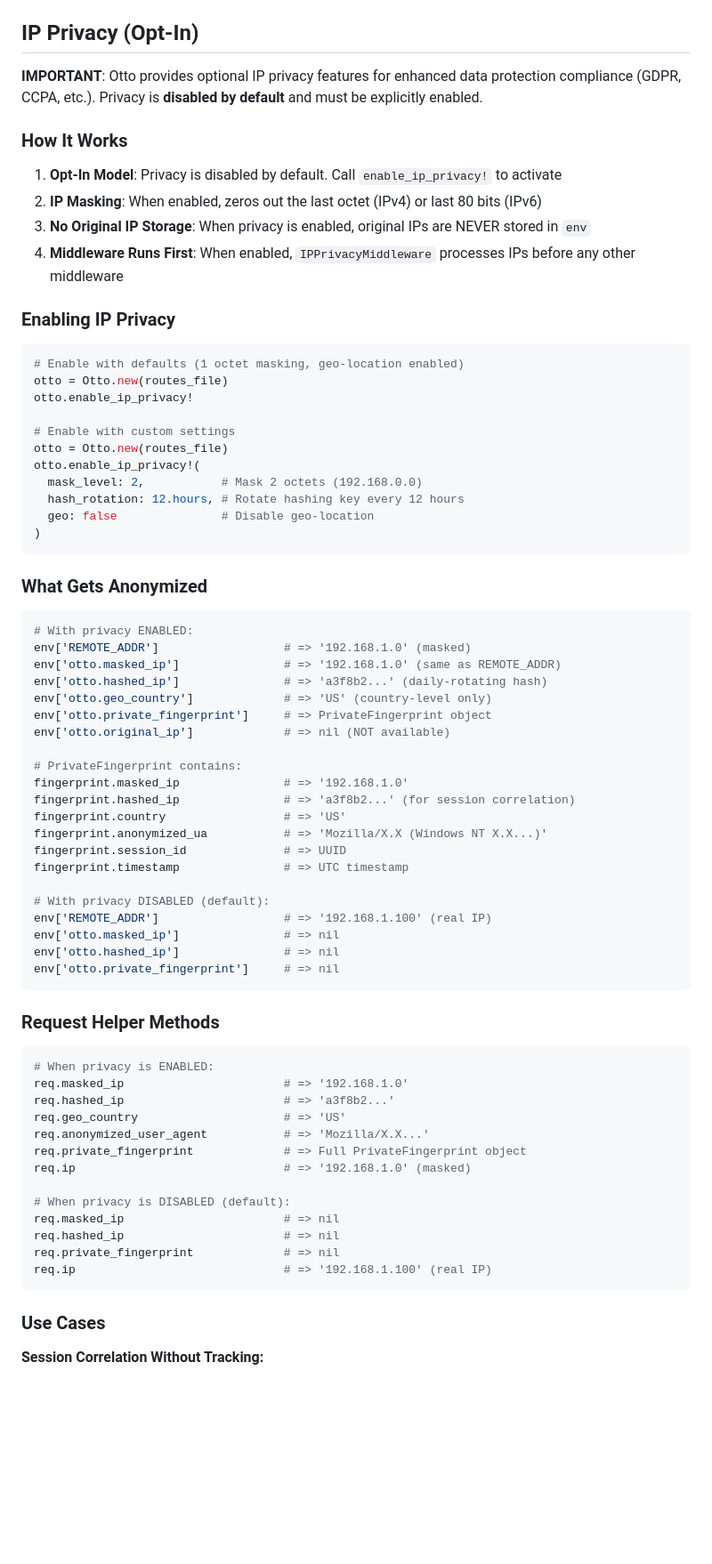
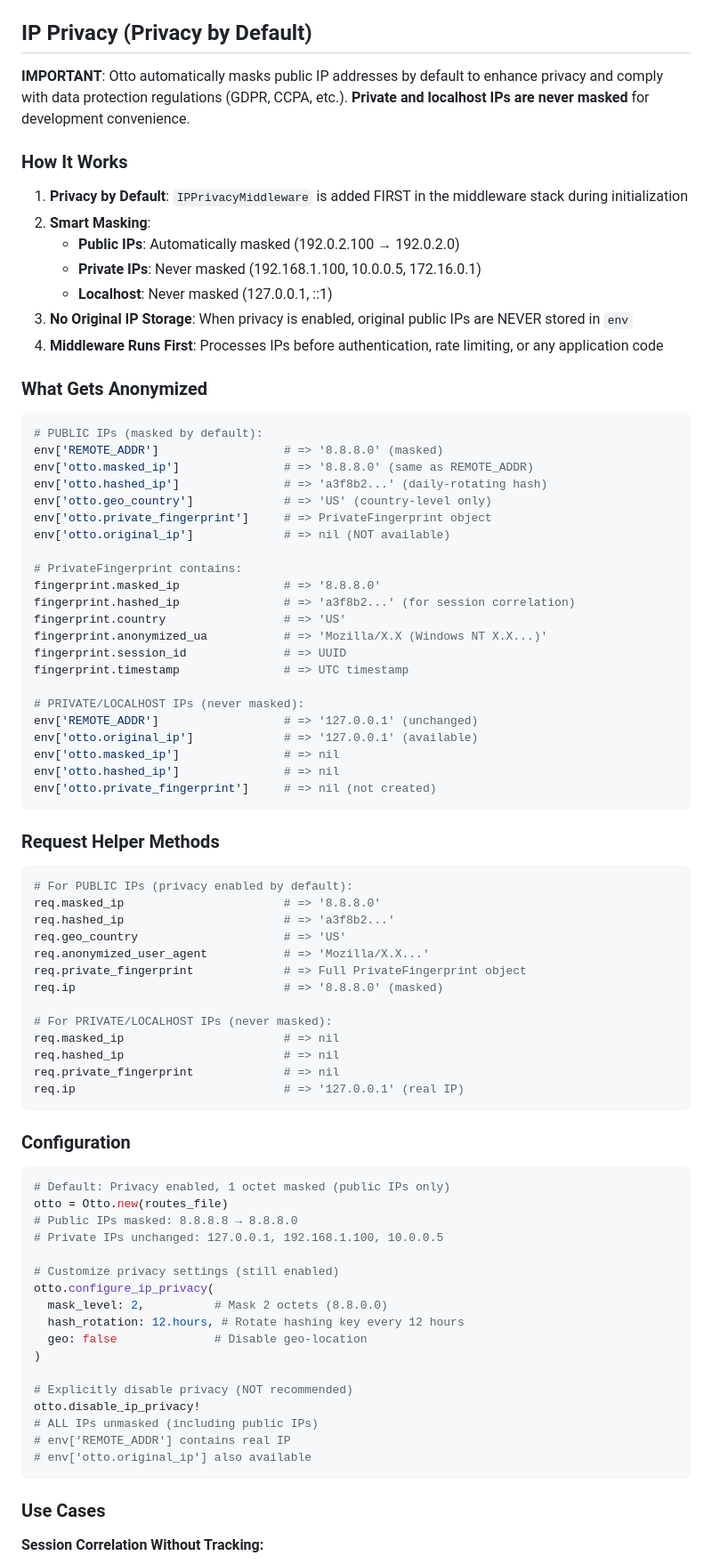
Before and after one commit to delano/otto, a Markdown page: CLAUDE.md, the part around one of its changes. Shown at 89% size. Drawn GitHub-style; blank space fills up the shorter version.

Commit message:
[#58] Update CLAUDE.md for privacy-by-default with exemptions
Updates documentation to accurately reflect new behavior:
- Privacy enabled by default for public IPs
- Private/localhost IPs never masked for development
- rotation_key naming (not daily_key)

Documentation changes:
- Section title: "IP Privacy (Privacy by Default)"
- Added "Smart Masking" behavior explanation
- Updated all examples to show public vs private IP handling
- Clarified localhost/private IP exemptions
- Updated testing considerations
- Updated Key Features section

Examples now clearly distinguish:
- Public IPs: 8.8.8.8 → 8.8.8.0 (masked)
- Private IPs: 192.168.1.100, 10.0.0.5 (never masked)
- Localhost: 127.0.0.1, ::1 (never masked)

````diff
--- a/CLAUDE.md
+++ b/CLAUDE.md
@@ -109,75 +109,85 @@ This pattern is particularly useful for:
 - Uses `defined?()` pattern instead of `||=` for freeze-compatible memoization
 - All mutation methods check `frozen_configuration?` and raise `FrozenError` when frozen
 
-## IP Privacy (Opt-In)
+## IP Privacy (Privacy by Default)
 
-**IMPORTANT**: Otto provides optional IP privacy features for enhanced data protection compliance (GDPR, CCPA, etc.). Privacy is **disabled by default** and must be explicitly enabled.
+**IMPORTANT**: Otto automatically masks public IP addresses by default to enhance privacy and comply with data protection regulations (GDPR, CCPA, etc.). **Private and localhost IPs are never masked** for development convenience.
 
 ### How It Works
 
-1. **Opt-In Model**: Privacy is disabled by default. Call `enable_ip_privacy!` to activate
-2. **IP Masking**: When enabled, zeros out the last octet (IPv4) or last 80 bits (IPv6)
-3. **No Original IP Storage**: When privacy is enabled, original IPs are NEVER stored in `env`
-4. **Middleware Runs First**: When enabled, `IPPrivacyMiddleware` processes IPs before any other middleware
-
-### Enabling IP Privacy
-
-```ruby
-# Enable with defaults (1 octet masking, geo-location enabled)
-otto = Otto.new(routes_file)
-otto.enable_ip_privacy!
-
-# Enable with custom settings
-otto = Otto.new(routes_file)
-otto.enable_ip_privacy!(
-  mask_level: 2,           # Mask 2 octets (192.168.0.0)
-  hash_rotation: 12.hours, # Rotate hashing key every 12 hours
-  geo: false               # Disable geo-location
-)
-```
+1. **Privacy by Default**: `IPPrivacyMiddleware` is added FIRST in the middleware stack during initialization
+2. **Smart Masking**:
+   - **Public IPs**: Automatically masked (192.0.2.100 → 192.0.2.0)
+   - **Private IPs**: Never masked (192.168.1.100, 10.0.0.5, 172.16.0.1)
+   - **Localhost**: Never masked (127.0.0.1, ::1)
+3. **No Original IP Storage**: When privacy is enabled, original public IPs are NEVER stored in `env`
+4. **Middleware Runs First**: Processes IPs before authentication, rate limiting, or any application code
 
 ### What Gets Anonymized
 
 ```ruby
-# With privacy ENABLED:
-env['REMOTE_ADDR']                  # => '192.168.1.0' (masked)
-env['otto.masked_ip']               # => '192.168.1.0' (same as REMOTE_ADDR)
+# PUBLIC IPs (masked by default):
+env['REMOTE_ADDR']                  # => '8.8.8.0' (masked)
+env['otto.masked_ip']               # => '8.8.8.0' (same as REMOTE_ADDR)
 env['otto.hashed_ip']               # => 'a3f8b2...' (daily-rotating hash)
 env['otto.geo_country']             # => 'US' (country-level only)
 env['otto.private_fingerprint']     # => PrivateFingerprint object
 env['otto.original_ip']             # => nil (NOT available)
 
 # PrivateFingerprint contains:
-fingerprint.masked_ip               # => '192.168.1.0'
+fingerprint.masked_ip               # => '8.8.8.0'
 fingerprint.hashed_ip               # => 'a3f8b2...' (for session correlation)
 fingerprint.country                 # => 'US'
 fingerprint.anonymized_ua           # => 'Mozilla/X.X (Windows NT X.X...)'
 fingerprint.session_id              # => UUID
 fingerprint.timestamp               # => UTC timestamp
 
-# With privacy DISABLED (default):
-env['REMOTE_ADDR']                  # => '192.168.1.100' (real IP)
+# PRIVATE/LOCALHOST IPs (never masked):
+env['REMOTE_ADDR']                  # => '127.0.0.1' (unchanged)
+env['otto.original_ip']             # => '127.0.0.1' (available)
 env['otto.masked_ip']               # => nil
 env['otto.hashed_ip']               # => nil
-env['otto.private_fingerprint']     # => nil
+env['otto.private_fingerprint']     # => nil (not created)
 ```
 
 ### Request Helper Methods
 
 ```ruby
-# When privacy is ENABLED:
-req.masked_ip                       # => '192.168.1.0'
+# For PUBLIC IPs (privacy enabled by default):
+req.masked_ip                       # => '8.8.8.0'
 req.hashed_ip                       # => 'a3f8b2...'
 req.geo_country                     # => 'US'
 req.anonymized_user_agent           # => 'Mozilla/X.X...'
 req.private_fingerprint             # => Full PrivateFingerprint object
-req.ip                              # => '192.168.1.0' (masked)
+req.ip                              # => '8.8.8.0' (masked)
 
-# When privacy is DISABLED (default):
+# For PRIVATE/LOCALHOST IPs (never masked):
 req.masked_ip                       # => nil
 req.hashed_ip                       # => nil
 req.private_fingerprint             # => nil
-req.ip                              # => '192.168.1.100' (real IP)
+req.ip                              # => '127.0.0.1' (real IP)
+```
+
+### Configuration
+
+```ruby
+# Default: Privacy enabled, 1 octet masked (public IPs only)
+otto = Otto.new(routes_file)
+# Public IPs masked: 8.8.8.8 → 8.8.8.0
+# Private IPs unchanged: 127.0.0.1, 192.168.1.100, 10.0.0.5
+
+# Customize privacy settings (still enabled)
+otto.configure_ip_privacy(
+  mask_level: 2,          # Mask 2 octets (8.8.0.0)
+  hash_rotation: 12.hours, # Rotate hashing key every 12 hours
+  geo: false              # Disable geo-location
+)
+
+# Explicitly disable privacy (NOT recommended)
+otto.disable_ip_privacy!
+# ALL IPs unmasked (including public IPs)
+# env['REMOTE_ADDR'] contains real IP
+# env['otto.original_ip'] also available
 ```
 
 ### Use Cases
````
Also changed, not shown: other parts of CLAUDE.md (+19 -17 lines).
